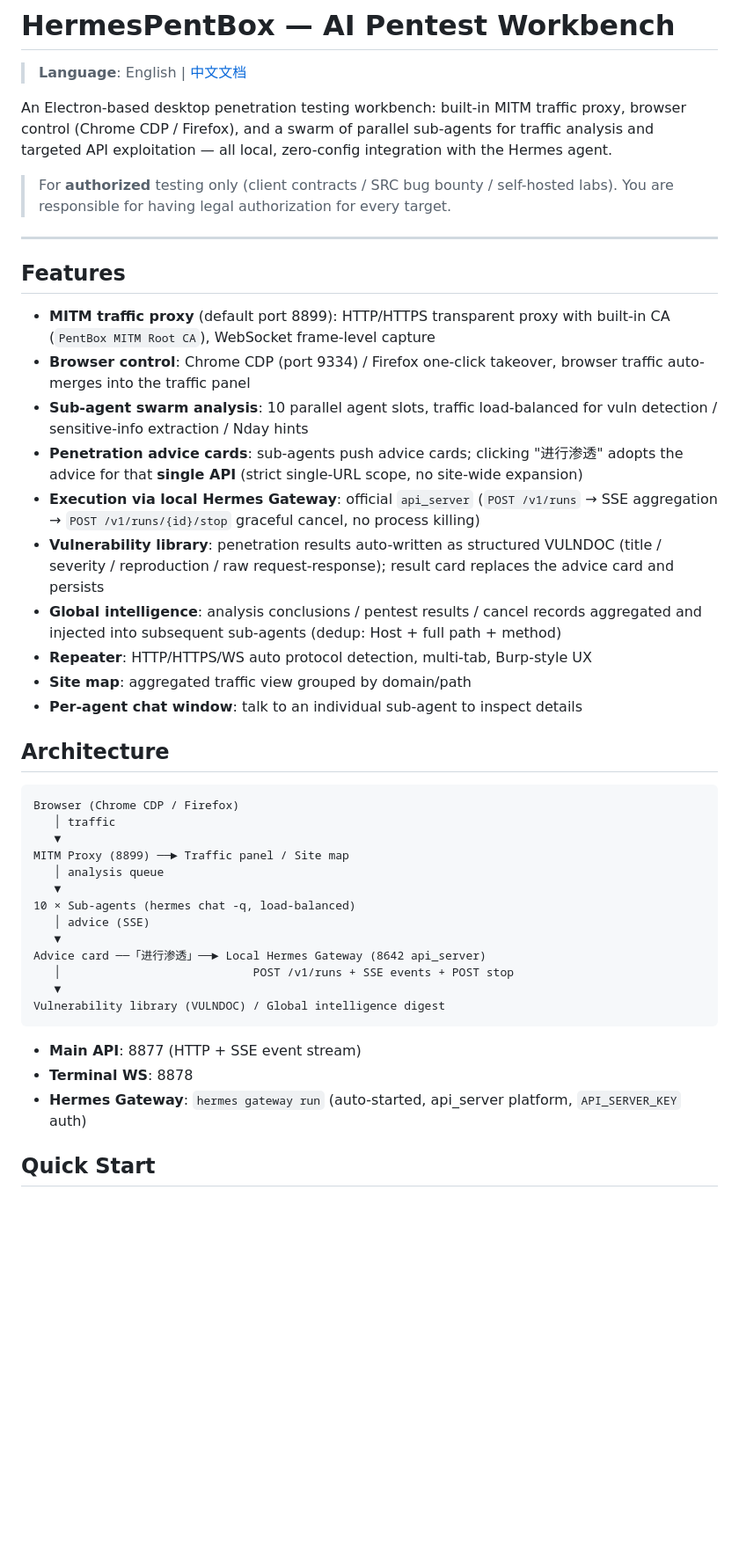
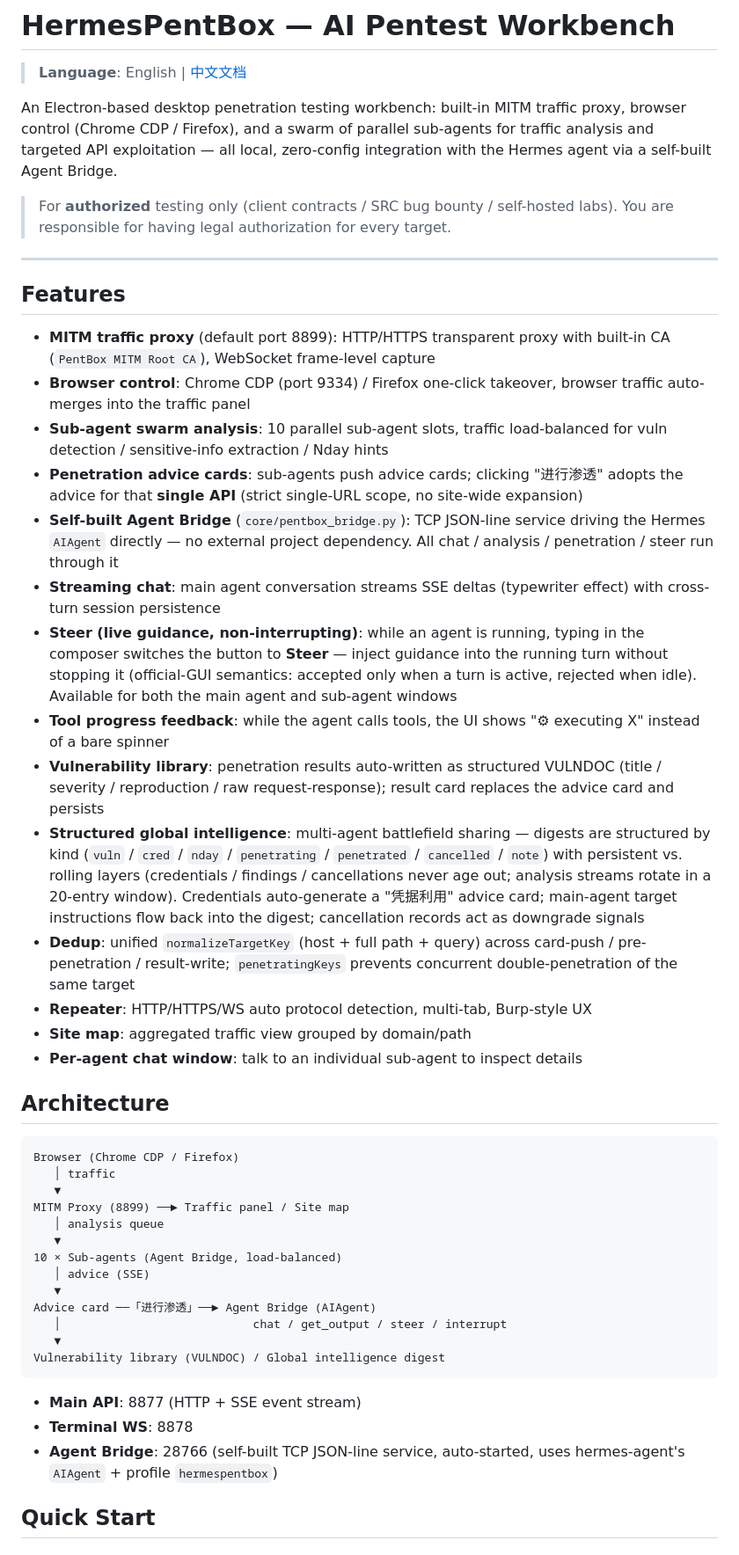
Before and after one commit to LuKeyC-NetSEC/HermesPentBox, a Markdown page: README.md, the part around one of its changes. Shown at 88% size. Rendered like a GitHub page; blank space fills up the shorter version.

Commit message:
docs: 重写 README（中英）——更新自研 Agent Bridge、流式对话、Steer 运行中引导、结构化全局情报、去重机制与新目录结构

````diff
--- a/README.md
+++ b/README.md
@@ -2,7 +2,7 @@
 
 > **Language**: English | [中文文档](README_cn.md)
 
-An Electron-based desktop penetration testing workbench: built-in MITM traffic proxy, browser control (Chrome CDP / Firefox), and a swarm of parallel sub-agents for traffic analysis and targeted API exploitation — all local, zero-config integration with the Hermes agent.
+An Electron-based desktop penetration testing workbench: built-in MITM traffic proxy, browser control (Chrome CDP / Firefox), and a swarm of parallel sub-agents for traffic analysis and targeted API exploitation — all local, zero-config integration with the Hermes agent via a self-built Agent Bridge.
 
 > For **authorized** testing only (client contracts / SRC bug bounty / self-hosted labs). You are responsible for having legal authorization for every target.
 
@@ -12,11 +12,15 @@ An Electron-based desktop penetration testing workbench: built-in MITM traffic p
 
 - **MITM traffic proxy** (default port 8899): HTTP/HTTPS transparent proxy with built-in CA (`PentBox MITM Root CA`), WebSocket frame-level capture
 - **Browser control**: Chrome CDP (port 9334) / Firefox one-click takeover, browser traffic auto-merges into the traffic panel
-- **Sub-agent swarm analysis**: 10 parallel agent slots, traffic load-balanced for vuln detection / sensitive-info extraction / Nday hints
+- **Sub-agent swarm analysis**: 10 parallel sub-agent slots, traffic load-balanced for vuln detection / sensitive-info extraction / Nday hints
 - **Penetration advice cards**: sub-agents push advice cards; clicking "进行渗透" adopts the advice for that **single API** (strict single-URL scope, no site-wide expansion)
-- **Execution via local Hermes Gateway**: official `api_server` (`POST /v1/runs` → SSE aggregation → `POST /v1/runs/{id}/stop` graceful cancel, no process killing)
+- **Self-built Agent Bridge** (`core/pentbox_bridge.py`): TCP JSON-line service driving the Hermes `AIAgent` directly — no external project dependency. All chat / analysis / penetration / steer run through it
+- **Streaming chat**: main agent conversation streams SSE deltas (typewriter effect) with cross-turn session persistence
+- **Steer (live guidance, non-interrupting)**: while an agent is running, typing in the composer switches the button to **Steer** — inject guidance into the running turn without stopping it (official-GUI semantics: accepted only when a turn is active, rejected when idle). Available for both the main agent and sub-agent windows
+- **Tool progress feedback**: while the agent calls tools, the UI shows "⚙ executing X" instead of a bare spinner
 - **Vulnerability library**: penetration results auto-written as structured VULNDOC (title / severity / reproduction / raw request-response); result card replaces the advice card and persists
-- **Global intelligence**: analysis conclusions / pentest results / cancel records aggregated and injected into subsequent sub-agents (dedup: Host + full path + method)
+- **Structured global intelligence**: multi-agent battlefield sharing — digests are structured by kind (`vuln` / `cred` / `nday` / `penetrating` / `penetrated` / `cancelled` / `note`) with persistent vs. rolling layers (credentials / findings / cancellations never age out; analysis streams rotate in a 20-entry window). Credentials auto-generate a "凭据利用" advice card; main-agent target instructions flow back into the digest; cancellation records act as downgrade signals
+- **Dedup**: unified `normalizeTargetKey` (host + full path + query) across card-push / pre-penetration / result-write; `penetratingKeys` prevents concurrent double-penetration of the same target
 - **Repeater**: HTTP/HTTPS/WS auto protocol detection, multi-tab, Burp-style UX
 - **Site map**: aggregated traffic view grouped by domain/path
 - **Per-agent chat window**: talk to an individual sub-agent to inspect details
@@ -30,18 +34,18 @@ Browser (Chrome CDP / Firefox)
 MITM Proxy (8899) ──► Traffic panel / Site map
    │ analysis queue
    ▼
-10 × Sub-agents (hermes chat -q, load-balanced)
+10 × Sub-agents (Agent Bridge, load-balanced)
    │ advice (SSE)
    ▼
-Advice card ──「进行渗透」──► Local Hermes Gateway (8642 api_server)
-   │                            POST /v1/runs + SSE events + POST stop
+Advice card ──「进行渗透」──► Agent Bridge (AIAgent)
+   │                            chat / get_output / steer / interrupt
    ▼
 Vulnerability library (VULNDOC) / Global intelligence digest
 ```
 
 - **Main API**: 8877 (HTTP + SSE event stream)
 - **Terminal WS**: 8878
-- **Hermes Gateway**: `hermes gateway run` (auto-started, api_server platform, `API_SERVER_KEY` auth)
+- **Agent Bridge**: 28766 (self-built TCP JSON-line service, auto-started, uses hermes-agent's `AIAgent` + profile `hermespentbox`)
 
 ## Quick Start
 
````
Also changed, not shown: other parts of README.md (+8 -5 lines), README_cn.md (+20 -13 lines).
